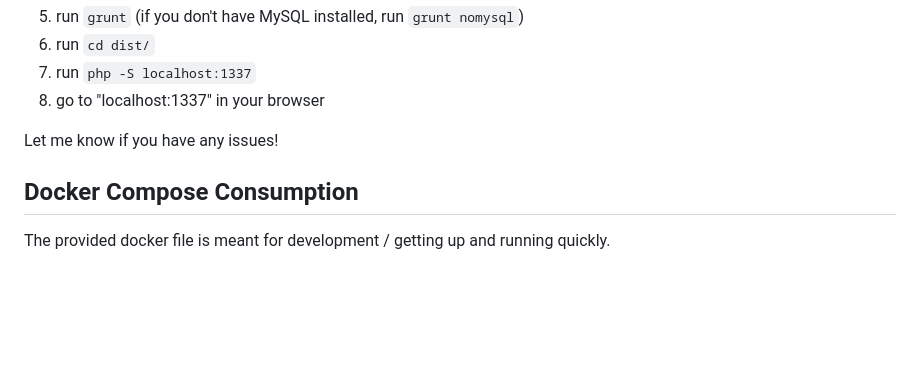
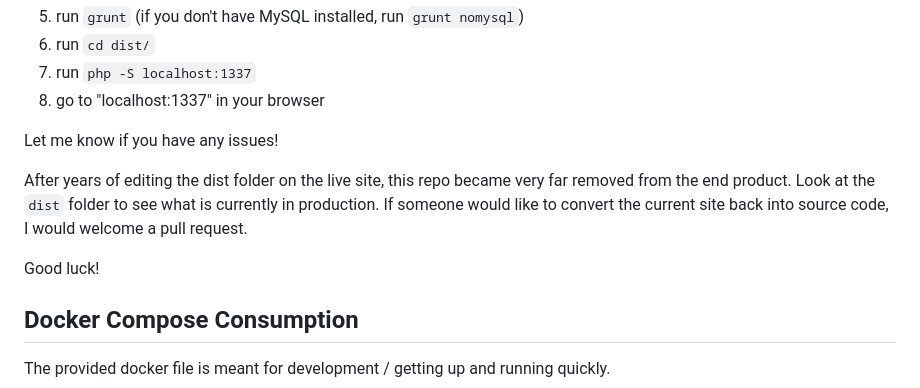
Before and after one commit to DavidMoritz/rcv, a Markdown page: README.md, the part around the change. Rendered like a GitHub page; blank space fills up the shorter version.

Commit message:
Update to current production

```diff
--- a/README.md
+++ b/README.md
@@ -42,6 +42,11 @@ The following steps assume that you have PHP, MySQL, Nodejs and Grunt-cli instal
 
 Let me know if you have any issues!
 
+After years of editing the dist folder on the live site, this repo became very far removed from the end product. Look at the `dist` folder to see what is currently in production.
+If someone would like to convert the current site back into source code, I would welcome a pull request.
+
+Good luck!
+
 ## Docker Compose Consumption
 
 The provided docker file is meant for development / getting up and running quickly.
```
